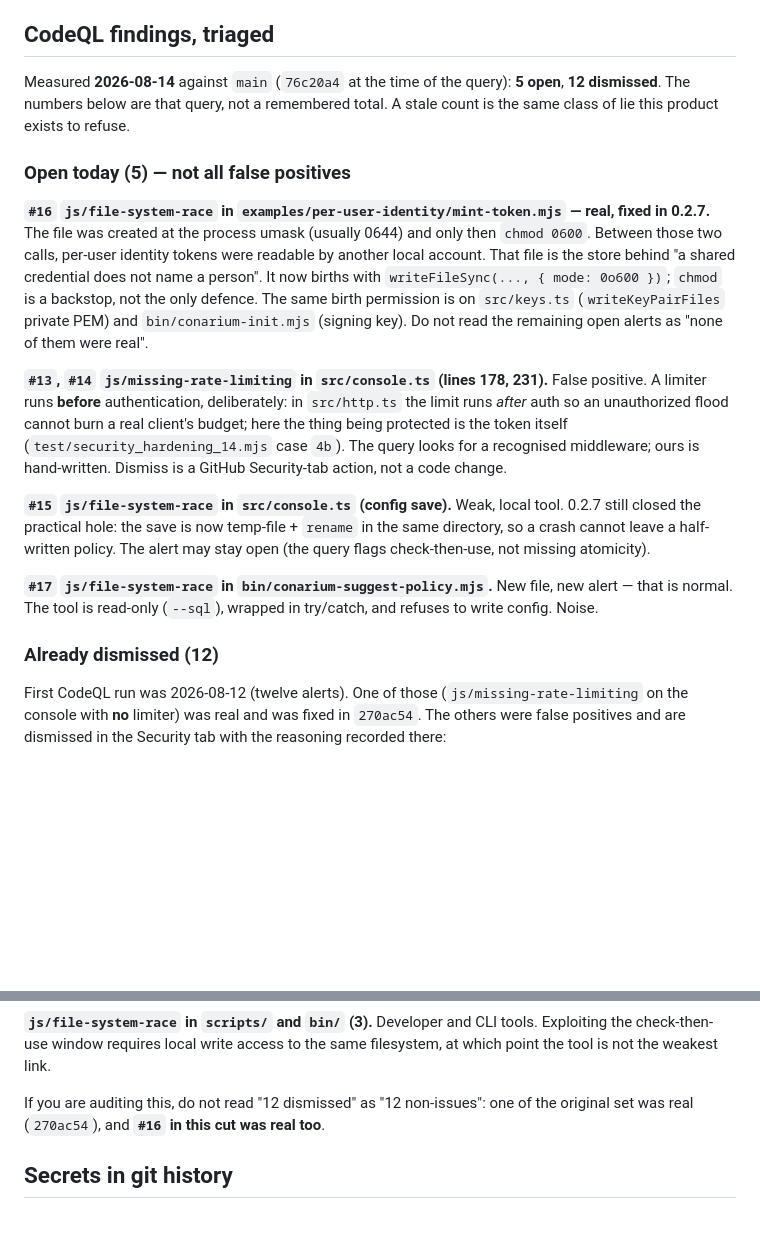
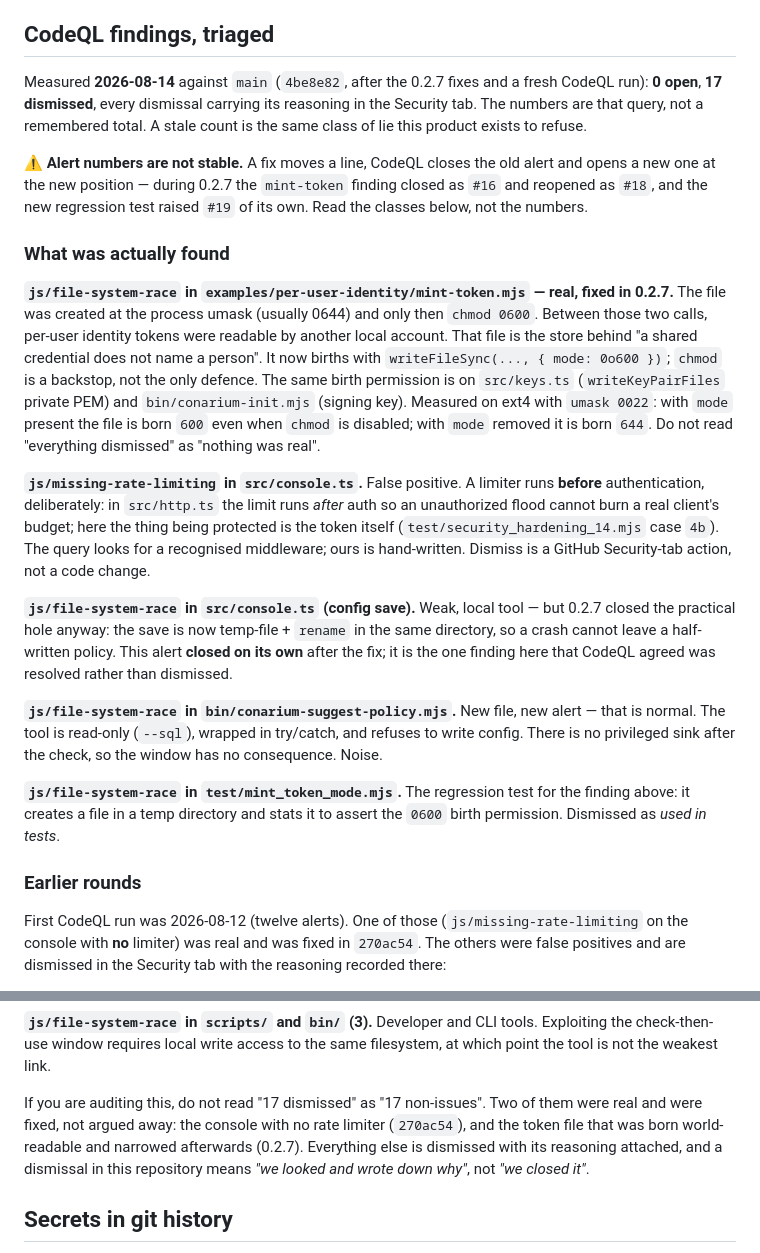
Before and after one commit to dogrucanemek-alt/conarium, a Markdown page: SECURITY.md, 2 parts joined by grey strips. Rendered like a GitHub page; blank space fills up the shorter version.

Commit message:
docs(security): CodeQL tablosu bugunku olcume oturdu -- 0 acik, 17 gerekcelendirilmis
Dismiss islemi sonrasi sayilar degisti: 5 acik / 12 dismissed yerine 0 / 17. Uyari NUMARALARININ kalici olmadigi da yazildi -- bir duzeltme satiri kaydirinca CodeQL eski uyariyi kapatip yenisini aciyor (mint-token bulgusu #16 olarak kapandi, #18 olarak yeniden acildi, regresyon testi kendi #19'unu dogurdu). Numara degil sinif okunmali.

Iki bulgunun gercek oldugu ve duzeltildigi acikca yaziyor; 'dismissed' bu depoda 'baktik ve gerekcesini yazdik' demek.

```diff
--- a/SECURITY.md
+++ b/SECURITY.md
@@ -168,22 +168,30 @@ this reason — the scope was narrowed to be correct, not to make the number sma
 
 ## CodeQL findings, triaged
 
-Measured **2026-08-14** against `main` (`76c20a4` at the time of the query):
-**5 open**, **12 dismissed**. The numbers below are that query, not a remembered
+Measured **2026-08-14** against `main` (`4be8e82`, after the 0.2.7 fixes and a
+fresh CodeQL run): **0 open**, **17 dismissed**, every dismissal carrying its
+reasoning in the Security tab. The numbers are that query, not a remembered
 total. A stale count is the same class of lie this product exists to refuse.
 
-### Open today (5) — not all false positives
+⚠️ **Alert numbers are not stable.** A fix moves a line, CodeQL closes the old
+alert and opens a new one at the new position — during 0.2.7 the `mint-token`
+finding closed as `#16` and reopened as `#18`, and the new regression test
+raised `#19` of its own. Read the classes below, not the numbers.
 
-**`#16` `js/file-system-race` in `examples/per-user-identity/mint-token.mjs` — real, fixed in 0.2.7.**
+### What was actually found
+
+**`js/file-system-race` in `examples/per-user-identity/mint-token.mjs` — real, fixed in 0.2.7.**
 The file was created at the process umask (usually 0644) and only then
 `chmod 0600`. Between those two calls, per-user identity tokens were readable
 by another local account. That file is the store behind "a shared credential
 does not name a person". It now births with `writeFileSync(..., { mode: 0o600 })`;
 `chmod` is a backstop, not the only defence. The same birth permission is on
 `src/keys.ts` (`writeKeyPairFiles` private PEM) and `bin/conarium-init.mjs`
-(signing key). Do not read the remaining open alerts as "none of them were real".
+(signing key). Measured on ext4 with `umask 0022`: with `mode` present the file
+is born `600` even when `chmod` is disabled; with `mode` removed it is born
+`644`. Do not read "everything dismissed" as "nothing was real".
 
-**`#13`, `#14` `js/missing-rate-limiting` in `src/console.ts` (lines 178, 231).**
+**`js/missing-rate-limiting` in `src/console.ts`.**
 False positive. A limiter runs **before** authentication, deliberately: in
 `src/http.ts` the limit runs *after* auth so an unauthorized flood cannot burn
 a real client's budget; here the thing being protected is the token itself
@@ -191,16 +199,22 @@ a real client's budget; here the thing being protected is the token itself
 middleware; ours is hand-written. Dismiss is a GitHub Security-tab action, not
 a code change.
 
-**`#15` `js/file-system-race` in `src/console.ts` (config save).** Weak, local tool.
-0.2.7 still closed the practical hole: the save is now temp-file + `rename` in
-the same directory, so a crash cannot leave a half-written policy. The alert
-may stay open (the query flags check-then-use, not missing atomicity).
+**`js/file-system-race` in `src/console.ts` (config save).** Weak, local tool —
+but 0.2.7 closed the practical hole anyway: the save is now temp-file + `rename`
+in the same directory, so a crash cannot leave a half-written policy. This alert
+**closed on its own** after the fix; it is the one finding here that CodeQL
+agreed was resolved rather than dismissed.
 
-**`#17` `js/file-system-race` in `bin/conarium-suggest-policy.mjs`.** New file,
-new alert — that is normal. The tool is read-only (`--sql`), wrapped in try/catch,
-and refuses to write config. Noise.
+**`js/file-system-race` in `bin/conarium-suggest-policy.mjs`.** New file, new
+alert — that is normal. The tool is read-only (`--sql`), wrapped in try/catch,
+and refuses to write config. There is no privileged sink after the check, so the
+window has no consequence. Noise.
 
-### Already dismissed (12)
+**`js/file-system-race` in `test/mint_token_mode.mjs`.** The regression test for
+the finding above: it creates a file in a temp directory and stats it to assert
+the `0600` birth permission. Dismissed as *used in tests*.
+
+### Earlier rounds
 
 First CodeQL run was 2026-08-12 (twelve alerts). One of those (`js/missing-rate-limiting`
 on the console with **no** limiter) was real and was fixed in `270ac54`. The
@@ -227,8 +241,12 @@ records, never to build a path.
 Exploiting the check-then-use window requires local write access to the same
 filesystem, at which point the tool is not the weakest link.
 
-If you are auditing this, do not read "12 dismissed" as "12 non-issues": one of
-the original set was real (`270ac54`), and **`#16` in this cut was real too**.
+If you are auditing this, do not read "17 dismissed" as "17 non-issues". Two of
+them were real and were fixed, not argued away: the console with no rate limiter
+(`270ac54`), and the token file that was born world-readable and narrowed
+afterwards (0.2.7). Everything else is dismissed with its reasoning attached,
+and a dismissal in this repository means *"we looked and wrote down why"*, not
+*"we closed it"*.
 
 ## Secrets in git history
 
```
